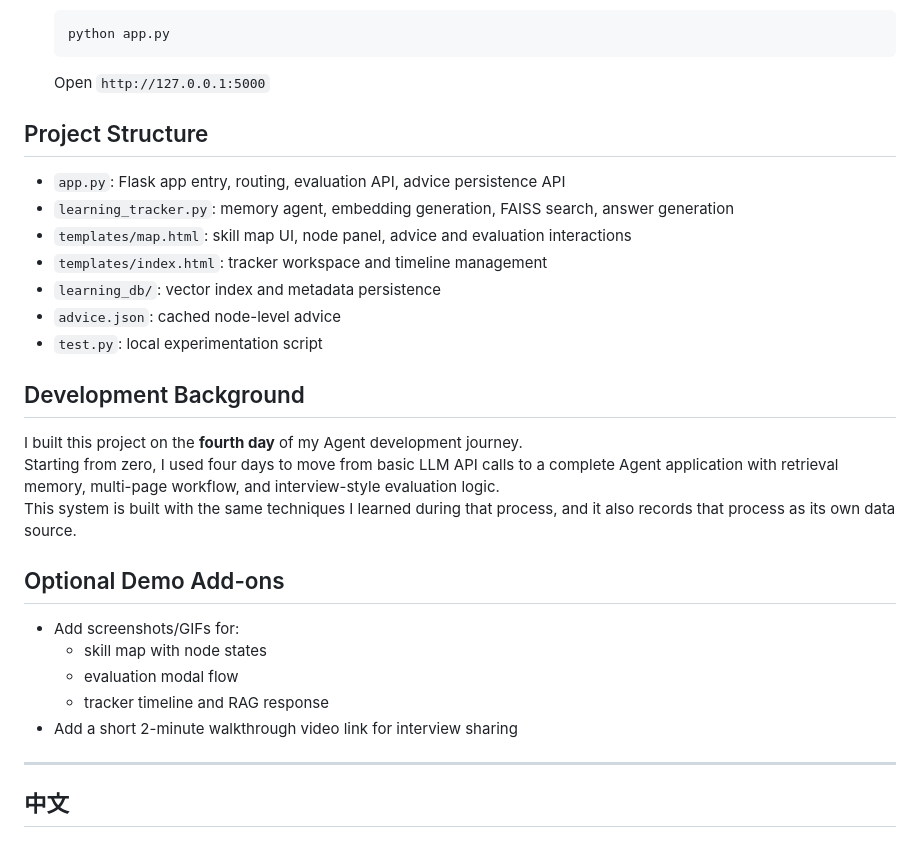
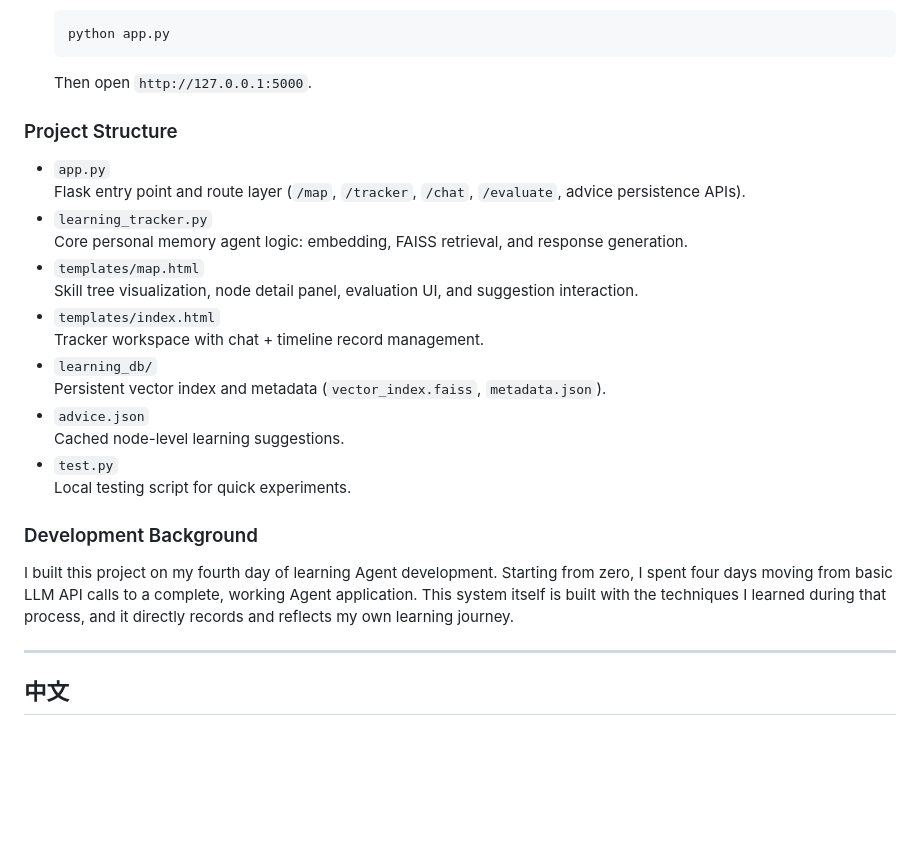
Before and after one commit to JohnnyCannotDecide/Personal-Learning-Agent, a Markdown page: README.md, the part around one of its changes. Rendered like a GitHub page; blank space fills up the shorter version.

````diff
--- a/README.md
+++ b/README.md
@@ -71,28 +57,26 @@ Instead of a static demo, it forms a complete user loop: **plan → learn → as
    ```bash
    python app.py
    ```
-   Open `http://127.0.0.1:5000`
+   Then open `http://127.0.0.1:5000`.
 
-## Project Structure
-- `app.py`: Flask app entry, routing, evaluation API, advice persistence API
-- `learning_tracker.py`: memory agent, embedding generation, FAISS search, answer generation
-- `templates/map.html`: skill map UI, node panel, advice and evaluation interactions
-- `templates/index.html`: tracker workspace and timeline management
-- `learning_db/`: vector index and metadata persistence
-- `advice.json`: cached node-level advice
-- `test.py`: local experimentation script
+### Project Structure
+- `app.py`
+  Flask entry point and route layer (`/map`, `/tracker`, `/chat`, `/evaluate`, advice persistence APIs).
+- `learning_tracker.py`
+  Core personal memory agent logic: embedding, FAISS retrieval, and response generation.
+- `templates/map.html`
+  Skill tree visualization, node detail panel, evaluation UI, and suggestion interaction.
+- `templates/index.html`
+  Tracker workspace with chat + timeline record management.
+- `learning_db/`
+  Persistent vector index and metadata (`vector_index.faiss`, `metadata.json`).
+- `advice.json`
+  Cached node-level learning suggestions.
+- `test.py`
+  Local testing script for quick experiments.
 
-## Development Background
-I built this project on the **fourth day** of my Agent development journey.
-Starting from zero, I used four days to move from basic LLM API calls to a complete Agent application with retrieval memory, multi-page workflow, and interview-style evaluation logic.
-This system is built with the same techniques I learned during that process, and it also records that process as its own data source.
-
-## Optional Demo Add-ons
-- Add screenshots/GIFs for:
-  - skill map with node states
-  - evaluation modal flow
-  - tracker timeline and RAG response
-- Add a short 2-minute walkthrough video link for interview sharing
+### Development Background
+I built this project on my fourth day of learning Agent development. Starting from zero, I spent four days moving from basic LLM API calls to a complete, working Agent application. This system itself is built with the techniques I learned during that process, and it directly records and reflects my own learning journey.
 
 ---
 
````
Also changed, not shown: other parts of README.md (+28 -43 lines).
